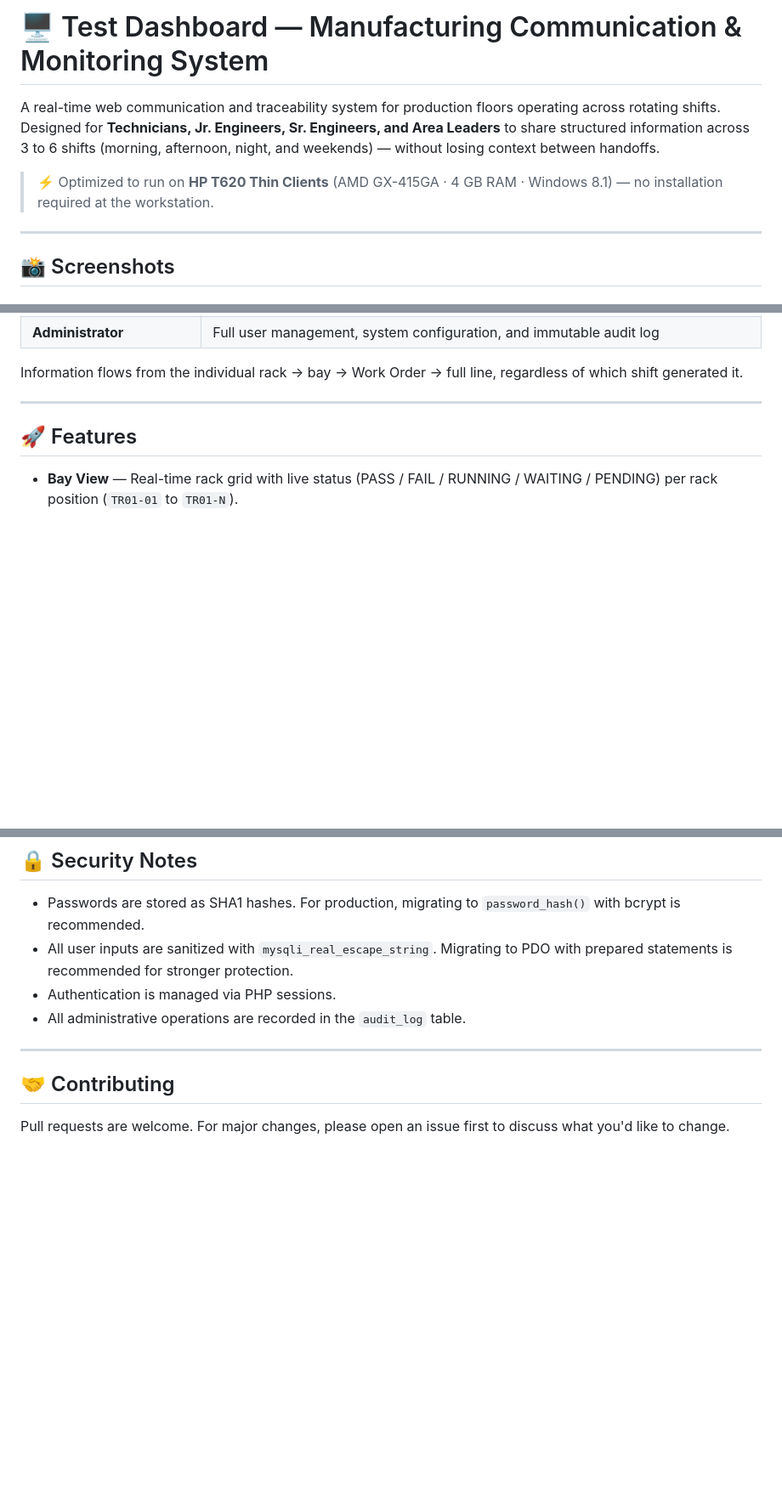
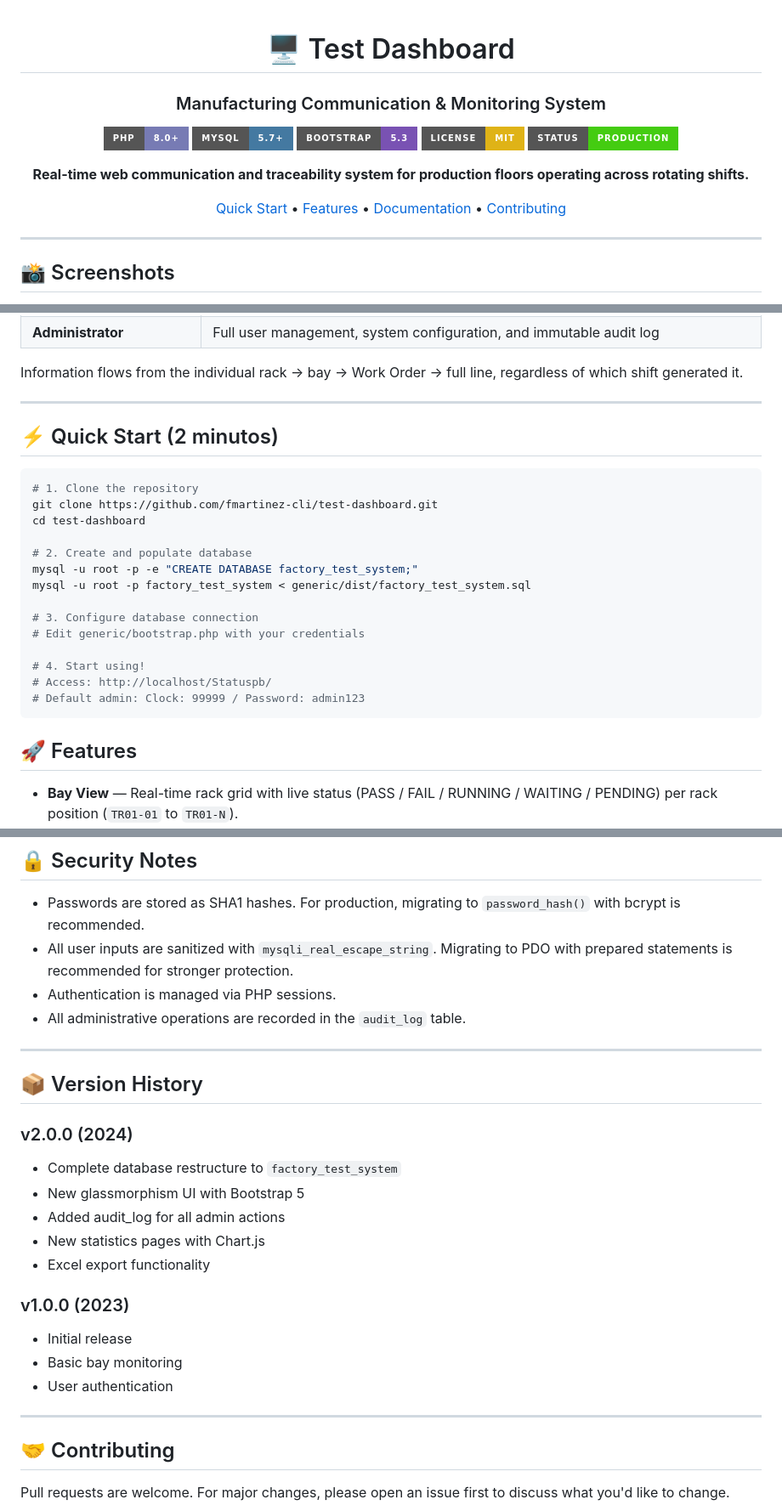
Before and after one commit to fmartinez-cli/Statuspb, a Markdown page: README.md, 3 parts joined by grey strips. Shown at 85% size. Drawn GitHub-style; badges without logos; blank space fills up the shorter version.

````diff
--- a/README.md
+++ b/README.md
@@ -1,8 +1,19 @@
-# 🖥️ Test Dashboard — Manufacturing Communication & Monitoring System
+<div align="center">
 
-A real-time web communication and traceability system for production floors operating across rotating shifts. Designed for **Technicians, Jr. Engineers, Sr. Engineers, and Area Leaders** to share structured information across 3 to 6 shifts (morning, afternoon, night, and weekends) — without losing context between handoffs.
+  # 🖥️ Test Dashboard
+  ### Manufacturing Communication & Monitoring System
 
-> ⚡ Optimized to run on **HP T620 Thin Clients** (AMD GX-415GA · 4 GB RAM · Windows 8.1) — no installation required at the workstation.
+  [![PHP](https://img.shields.io/badge/PHP-8.0%2B-777BB4?style=for-the-badge&logo=php)](https://php.net)
+  [![MySQL](https://img.shields.io/badge/MySQL-5.7%2B-4479A1?style=for-the-badge&logo=mysql)](https://mysql.com)
+  [![Bootstrap](https://img.shields.io/badge/Bootstrap-5.3-7952B3?style=for-the-badge&logo=bootstrap)](https://getbootstrap.com)
+  [![License](https://img.shields.io/badge/License-MIT-yellow?style=for-the-badge)](LICENSE)
+  [![Status](https://img.shields.io/badge/Status-Production-brightgreen?style=for-the-badge)]()
+
+  **Real-time web communication and traceability system for production floors operating across rotating shifts.**
+
+  [Quick Start](#-quick-start) • [Features](#-features) • [Documentation](#-additional-documentation) • [Contributing](#-contributing)
+
+</div>
 
 ---
 
@@ -26,7 +37,24 @@ In multi-shift manufacturing environments, critical information about rack statu
 Information flows from the individual rack → bay → Work Order → full line, regardless of which shift generated it.
 
 ---
+## ⚡ Quick Start (2 minutos)
 
+```bash
+# 1. Clone the repository
+git clone https://github.com/fmartinez-cli/test-dashboard.git
+cd test-dashboard
+
+# 2. Create and populate database
+mysql -u root -p -e "CREATE DATABASE factory_test_system;"
+mysql -u root -p factory_test_system < generic/dist/factory_test_system.sql
+
+# 3. Configure database connection
+# Edit generic/bootstrap.php with your credentials
+
+# 4. Start using!
+# Access: http://localhost/Statuspb/
+# Default admin: Clock: 99999 / Password: admin123
+```
 ## 🚀 Features
 
 - **Bay View** — Real-time rack grid with live status (PASS / FAIL / RUNNING / WAITING / PENDING) per rack position (`TR01-01` to `TR01-N`).
@@ -205,7 +231,20 @@ All logic and data reside on the server; the thin client only renders the interf
 - All administrative operations are recorded in the `audit_log` table.
 
 ---
+## 📦 Version History
 
+### v2.0.0 (2024)
+- Complete database restructure to `factory_test_system`
+- New glassmorphism UI with Bootstrap 5
+- Added audit_log for all admin actions
+- New statistics pages with Chart.js
+- Excel export functionality
+
+### v1.0.0 (2023)
+- Initial release
+- Basic bay monitoring
+- User authentication
+---
 ## 🤝 Contributing
 
 Pull requests are welcome. For major changes, please open an issue first to discuss what you'd like to change.
````
Also changed, not shown: other parts of README.md (+11 -9 lines).
